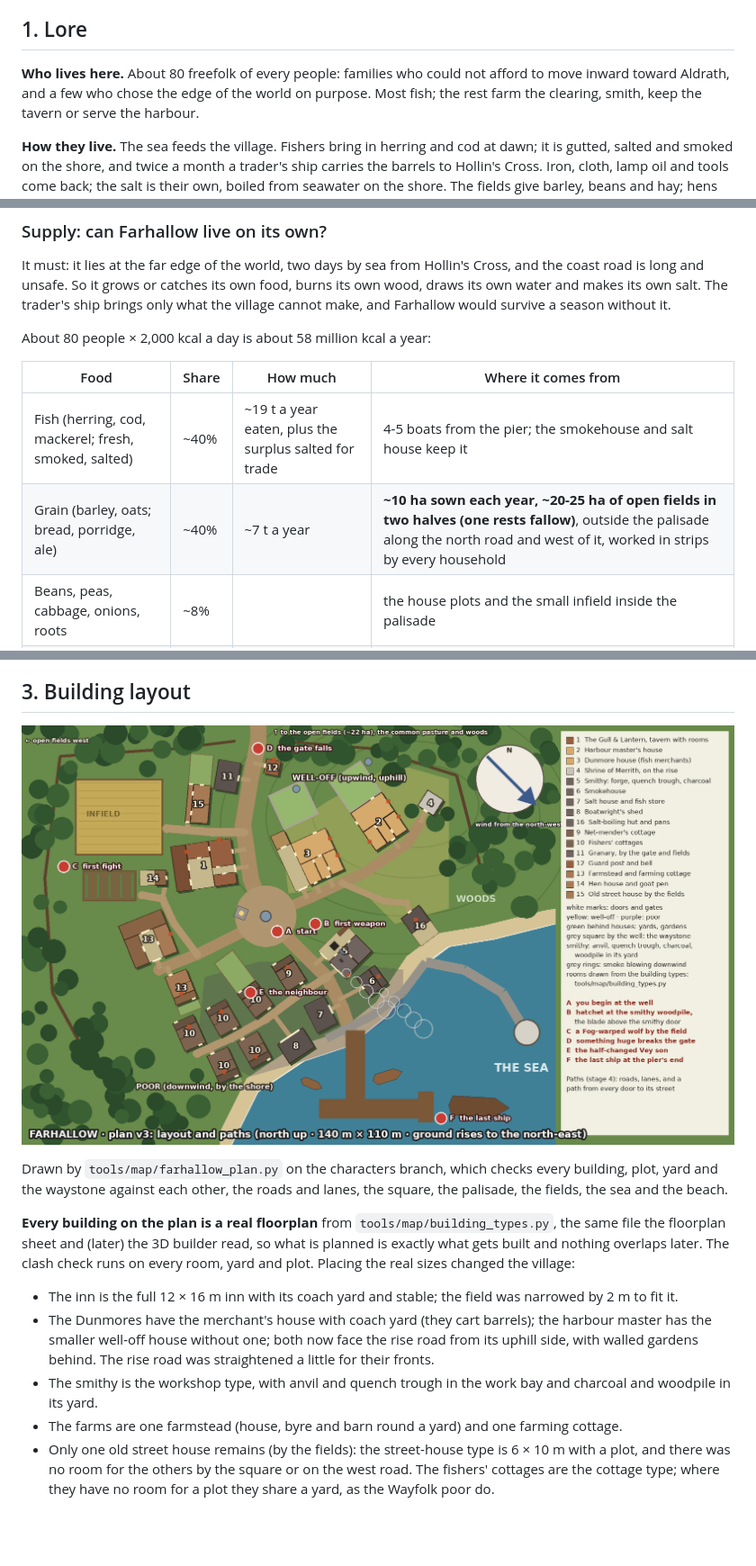
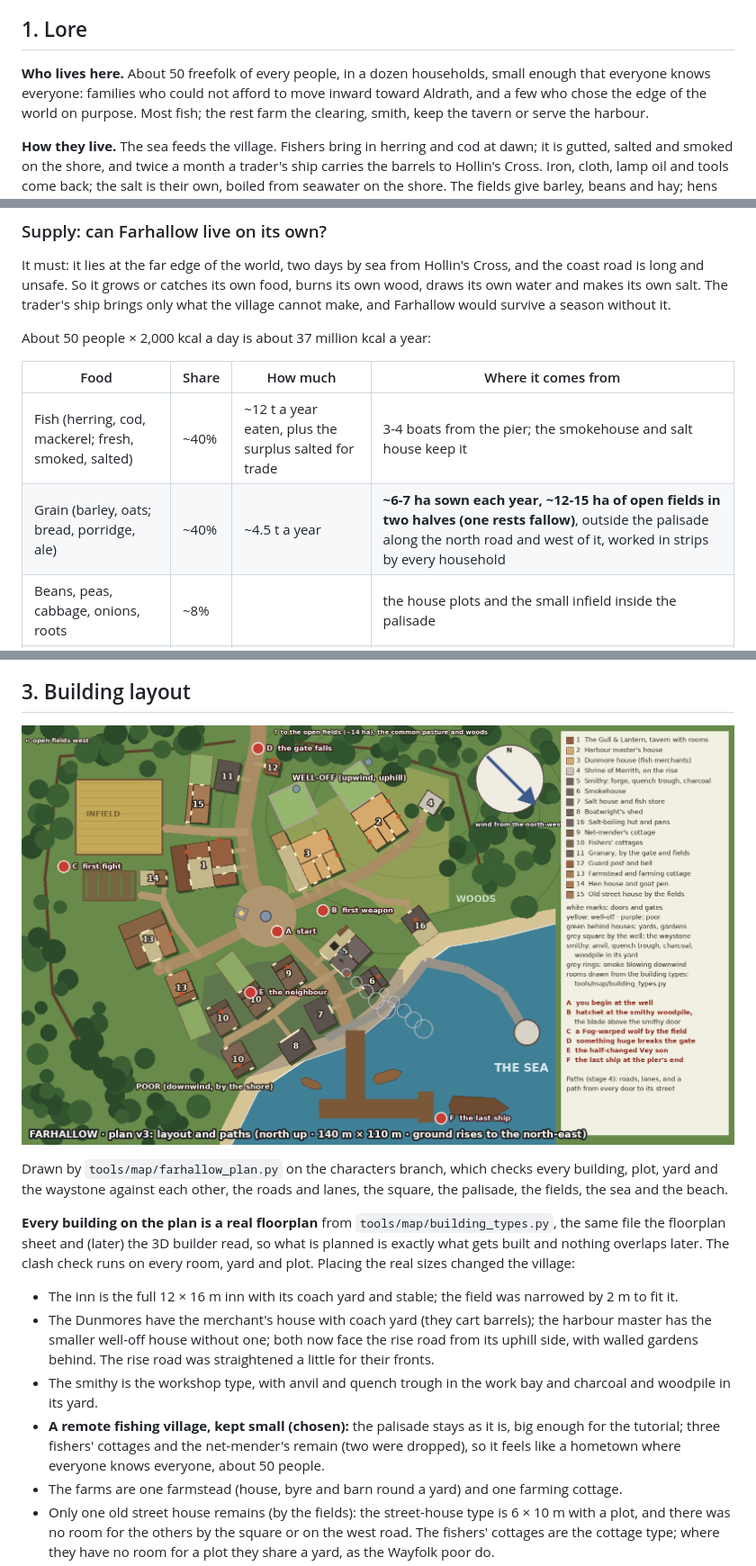
Before and after one commit to DocTan-3/Project-Fogwright, a Markdown page: docs/settlements/farhallow.md, 3 parts joined by grey strips. Shown at 90% size. Drawn GitHub-style; pictures changed too: docs/settlements/farhallow-plan-v3.png; blank space fills up the shorter version.

Commit message:
Farhallow: a remote hometown of about 50, supply numbers to match
Co-Authored-By: Claude Opus 5.5 <noreply@anthropic.com>
Claude-Session: https://claude.ai/code/session_01YFqBBR7wJ4yMRnMyKvr2Fs

```diff
--- a/docs/settlements/farhallow.md
+++ b/docs/settlements/farhallow.md
@@ -12,7 +12,7 @@ keeper; no waylodge, since Farhallow lies outside Hollin's circle (chosen).
 
 ## 1. Lore
 
-**Who lives here.** About 80 freefolk of every people: families who could not afford to move inward toward Aldrath, and a
+**Who lives here.** About 50 freefolk of every people, in a dozen households, small enough that everyone knows everyone: families who could not afford to move inward toward Aldrath, and a
 few who chose the edge of the world on purpose. Most fish; the rest farm the clearing, smith, keep the tavern or serve
 the harbour.
 
@@ -64,12 +64,12 @@ It must: it lies at the far edge of the world, two days by sea from Hollin's Cro
 unsafe. So it grows or catches its own food, burns its own wood, draws its own water and makes its own salt. The trader's
 ship brings only what the village cannot make, and Farhallow would survive a season without it.
 
-About 80 people × 2,000 kcal a day is about 58 million kcal a year:
+About 50 people × 2,000 kcal a day is about 37 million kcal a year:
 
 | Food | Share | How much | Where it comes from |
 | --- | --- | --- | --- |
-| Fish (herring, cod, mackerel; fresh, smoked, salted) | ~40% | ~19 t a year eaten, plus the surplus salted for trade | 4-5 boats from the pier; the smokehouse and salt house keep it |
-| Grain (barley, oats; bread, porridge, ale) | ~40% | ~7 t a year | **~10 ha sown each year, ~20-25 ha of open fields in two halves (one rests fallow)**, outside the palisade along the north road and west of it, worked in strips by every household |
+| Fish (herring, cod, mackerel; fresh, smoked, salted) | ~40% | ~12 t a year eaten, plus the surplus salted for trade | 3-4 boats from the pier; the smokehouse and salt house keep it |
+| Grain (barley, oats; bread, porridge, ale) | ~40% | ~4.5 t a year | **~6-7 ha sown each year, ~12-15 ha of open fields in two halves (one rests fallow)**, outside the palisade along the north road and west of it, worked in strips by every household |
 | Beans, peas, cabbage, onions, roots | ~8% | | the house plots and the small infield inside the palisade |
 | Hens, goats (milk, cheese), pigs | ~7% | | yards and the hen house; goats and pigs on the common at the wood's edge |
 | Foraging | ~5% | | shellfish and seaweed from the shore, berries, mushrooms, nuts and small game from the woods |
@@ -133,6 +133,9 @@ check runs on every room, yard and plot. Placing the real sizes changed the vill
   well-off house without one; both now face the rise road from its uphill side, with walled gardens behind. The rise
   road was straightened a little for their fronts.
 - The smithy is the workshop type, with anvil and quench trough in the work bay and charcoal and woodpile in its yard.
+- **A remote fishing village, kept small (chosen):** the palisade stays as it is, big enough for the tutorial; three
+  fishers' cottages and the net-mender's remain (two were dropped), so it feels like a hometown where everyone knows
+  everyone, about 50 people.
 - The farms are one farmstead (house, byre and barn round a yard) and one farming cottage.
 - Only one old street house remains (by the fields): the street-house type is 6 × 10 m with a plot, and there was no
   room for the others by the square or on the west road. The fishers' cottages are the cottage type; where they have no
```
Also changed, not shown: other parts of docs/settlements/farhallow.md (+2 -2 lines).
